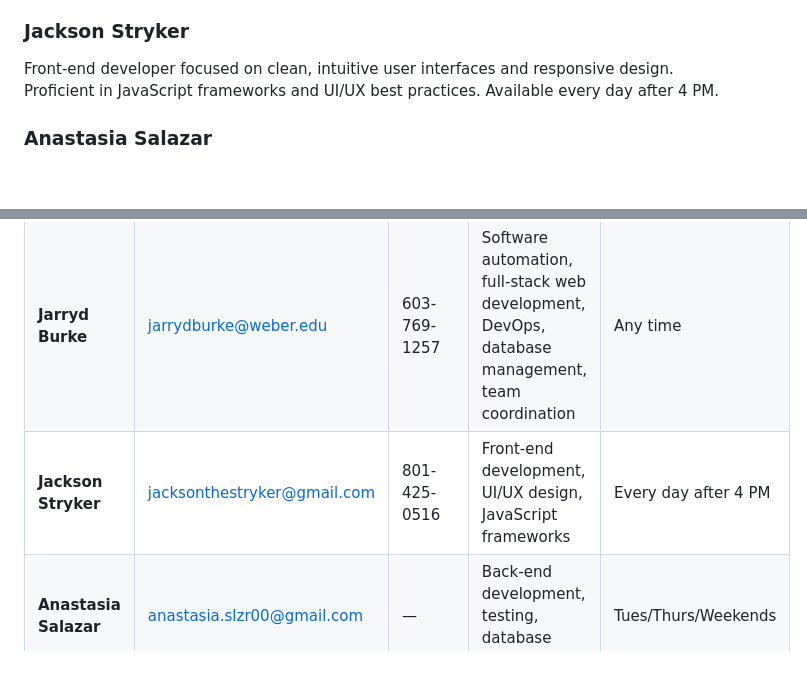
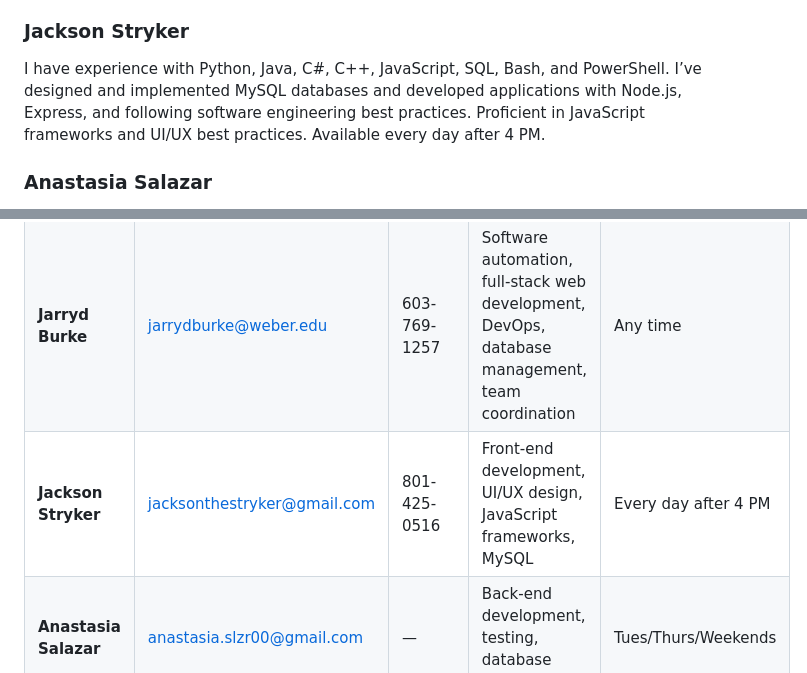
Before and after one commit to JarrydWilliam/rv_park_TEAM_PROJECT, a Markdown page: docs/TEAM_KICKOFF/TEAM_CHARTER.md, 2 parts joined by grey strips. GitHub-like rendering; blank space fills up the shorter version.

Commit message:
Update TEAM_CHARTER.md
Small edit on my skills brief

```diff
--- a/docs/TEAM_KICKOFF/TEAM_CHARTER.md
+++ b/docs/TEAM_KICKOFF/TEAM_CHARTER.md
@@ -39,7 +39,8 @@ Developer at TruBridge/CPSI, designing and optimizing healthcare technology syst
 Experienced U.S. Air Force veteran and **Sr. Software Developer at HX5** with a strong background in software automation, systems integration, and full-stack development. Skilled in Node.js, SQL, Jenkins, Python, and modern DevOps practices. Available most days except Saturday.
 
 ### **Jackson Stryker**
-Front-end developer focused on clean, intuitive user interfaces and responsive design. Proficient in JavaScript frameworks and UI/UX best practices. Available every day after 4 PM.
+I have experience with Python, Java, C#, C++, JavaScript, SQL, Bash, and PowerShell. I’ve designed and implemented MySQL databases and developed applications with Node.js, Express, and following software engineering best practices. Proficient in JavaScript frameworks and UI/UX best practices. Available every day after 4 PM.
+
 
 ### **Anastasia Salazar**
 Back-end developer and QA tester with strong skills in database management, testing, and integration. Available Tuesday, Thursday, and weekends.
@@ -52,7 +53,7 @@ Back-end developer and QA tester with strong skills in database management, test
 |------|--------------------|--------|----------------------|------------------------|
 | **Suresh Khaniya** | khaniyasuresh12@gmail.com | 563-239-7471 | Python, Java, C, C#, C++, TS, JavaScript, MySQL, SQLite, MongoDB, PostgreSQL, Git, GitHub, Bash, PowerShell, SQLAlchemy, Pandas | Mon/Wed/Weekends (9 AM–1 PM) |
 | **Jarryd Burke** | jarrydburke@weber.edu | 603-769-1257 | Software automation, full-stack web development, DevOps, database management, team coordination | Any time |
-| **Jackson Stryker** | jacksonthestryker@gmail.com | 801-425-0516 | Front-end development, UI/UX design, JavaScript frameworks | Every day after 4 PM |
+| **Jackson Stryker** | jacksonthestryker@gmail.com | 801-425-0516 | Front-end development, UI/UX design, JavaScript frameworks, MySQL | Every day after 4 PM |
 | **Anastasia Salazar** | anastasia.slzr00@gmail.com | — | Back-end development, testing, database integration | Tues/Thurs/Weekends |
 
 ---
```
